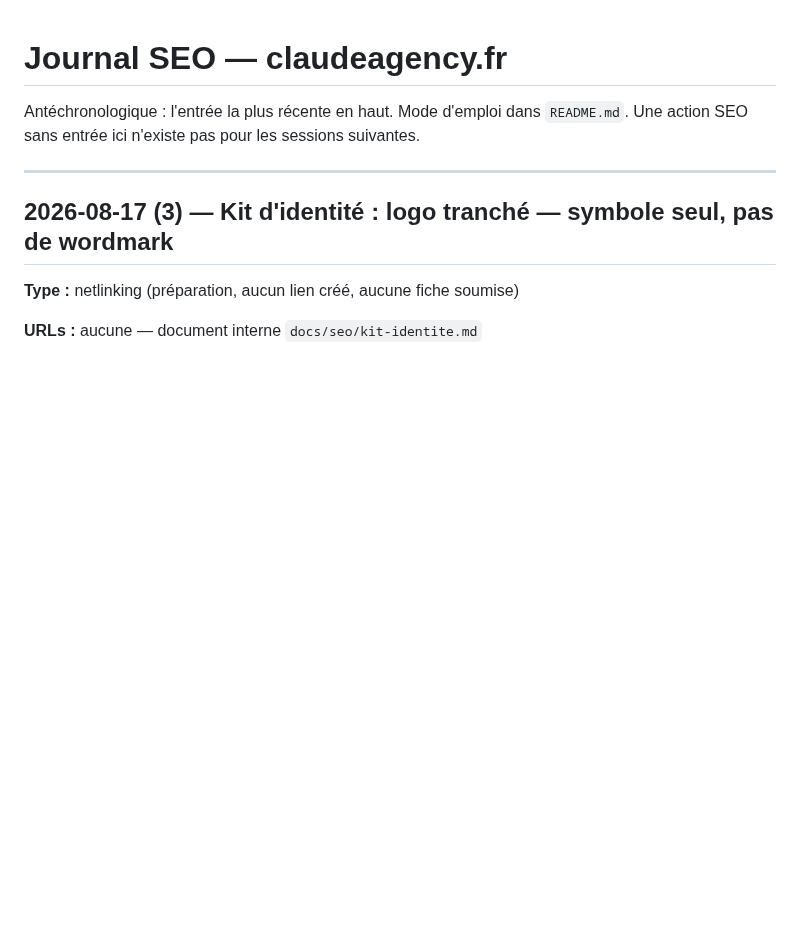
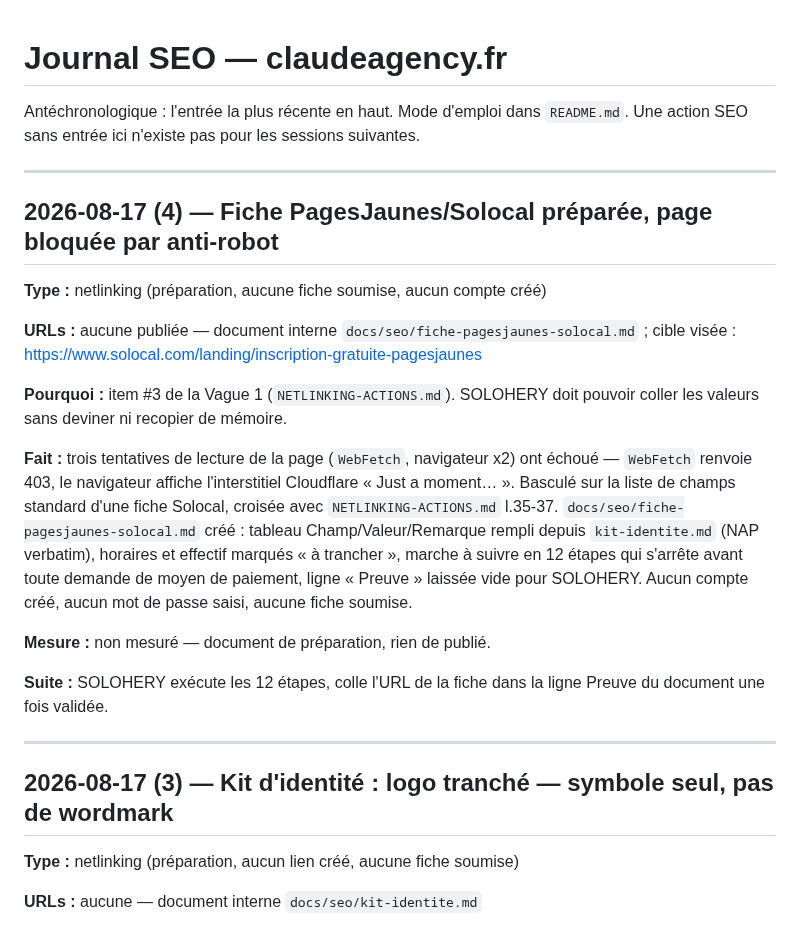
Before and after one commit to JRAYES000/CLAUDEAGENCY, a Markdown page: docs/seo/JOURNAL.md, the part around the change. Rendered like a GitHub page; blank space fills up the shorter version.

```diff
--- a/docs/seo/JOURNAL.md
+++ b/docs/seo/JOURNAL.md
@@ -2,6 +2,31 @@
 
 Antéchronologique : l'entrée la plus récente en haut. Mode d'emploi dans `README.md`.
 Une action SEO sans entrée ici n'existe pas pour les sessions suivantes.
+
+---
+
+## 2026-08-17 (4) — Fiche PagesJaunes/Solocal préparée, page bloquée par anti-robot
+
+**Type :** netlinking (préparation, aucune fiche soumise, aucun compte créé)
+
+**URLs :** aucune publiée — document interne `docs/seo/fiche-pagesjaunes-solocal.md` ; cible
+visée : https://www.solocal.com/landing/inscription-gratuite-pagesjaunes
+
+**Pourquoi :** item #3 de la Vague 1 (`NETLINKING-ACTIONS.md`). SOLOHERY doit pouvoir coller les
+valeurs sans deviner ni recopier de mémoire.
+
+**Fait :** trois tentatives de lecture de la page (`WebFetch`, navigateur x2) ont échoué —
+`WebFetch` renvoie 403, le navigateur affiche l'interstitiel Cloudflare « Just a moment… ».
+Basculé sur la liste de champs standard d'une fiche Solocal, croisée avec `NETLINKING-ACTIONS.md`
+l.35-37. `docs/seo/fiche-pagesjaunes-solocal.md` créé : tableau Champ/Valeur/Remarque rempli
+depuis `kit-identite.md` (NAP verbatim), horaires et effectif marqués « à trancher », marche à
+suivre en 12 étapes qui s'arrête avant toute demande de moyen de paiement, ligne « Preuve »
+laissée vide pour SOLOHERY. Aucun compte créé, aucun mot de passe saisi, aucune fiche soumise.
+
+**Mesure :** non mesuré — document de préparation, rien de publié.
+
+**Suite :** SOLOHERY exécute les 12 étapes, colle l'URL de la fiche dans la ligne Preuve du
+document une fois validée.
 
 ---
 
```
Also changed, not shown: docs/seo/fiche-pagesjaunes-solocal.md (added, +67 -0 lines).
